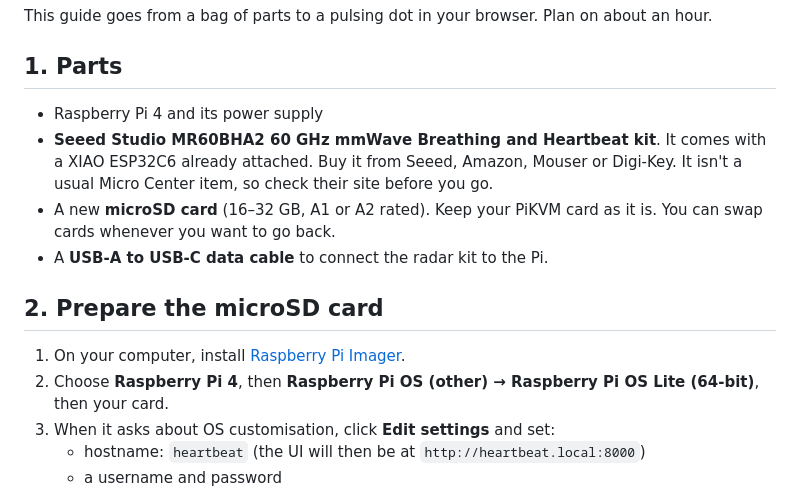
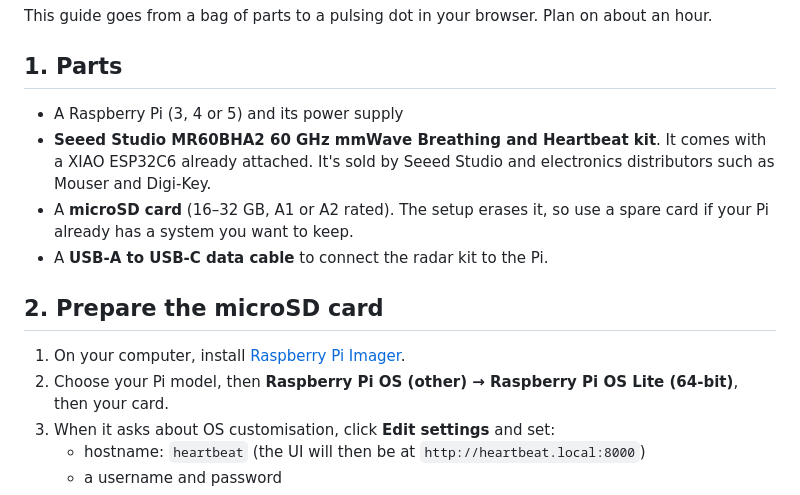
Before and after one commit to Jecobe/Positional-Pi-Heartbeat-Sensor, a Markdown page: docs/SETUP.md, the part around the change. Drawn GitHub-style.

Commit message:
Make parts list and setup guide general, not tied to one build
Co-Authored-By: Claude Opus 5.5 (1M context) <noreply@anthropic.com>

```diff
--- a/docs/SETUP.md
+++ b/docs/SETUP.md
@@ -5,18 +5,18 @@ about an hour.
 
 ## 1. Parts
 
-- Raspberry Pi 4 and its power supply
+- A Raspberry Pi (3, 4 or 5) and its power supply
 - **Seeed Studio MR60BHA2 60 GHz mmWave Breathing and Heartbeat kit**. It comes
-  with a XIAO ESP32C6 already attached. Buy it from Seeed, Amazon, Mouser or
-  Digi-Key. It isn't a usual Micro Center item, so check their site before you go.
-- A new **microSD card** (16–32 GB, A1 or A2 rated). Keep your PiKVM card as it is.
-  You can swap cards whenever you want to go back.
+  with a XIAO ESP32C6 already attached. It's sold by Seeed Studio and electronics
+  distributors such as Mouser and Digi-Key.
+- A **microSD card** (16–32 GB, A1 or A2 rated). The setup erases it, so use a
+  spare card if your Pi already has a system you want to keep.
 - A **USB-A to USB-C data cable** to connect the radar kit to the Pi.
 
 ## 2. Prepare the microSD card
 
 1. On your computer, install [Raspberry Pi Imager](https://www.raspberrypi.com/software/).
-2. Choose **Raspberry Pi 4**, then **Raspberry Pi OS (other) → Raspberry Pi OS Lite (64-bit)**,
+2. Choose your Pi model, then **Raspberry Pi OS (other) → Raspberry Pi OS Lite (64-bit)**,
    then your card.
 3. When it asks about OS customisation, click **Edit settings** and set:
    - hostname: `heartbeat` (the UI will then be at `http://heartbeat.local:8000`)
```
Also changed, not shown: README.md (+2 -2 lines).
